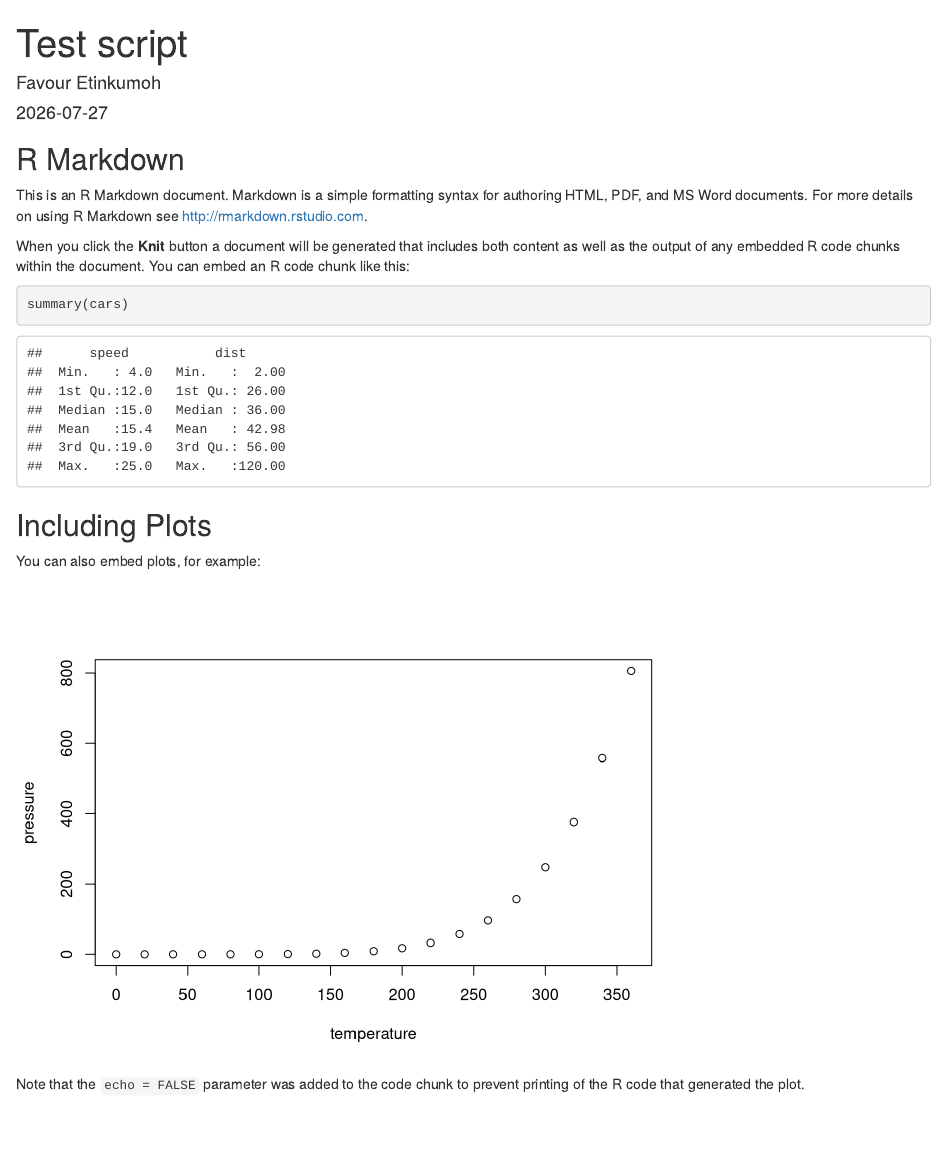
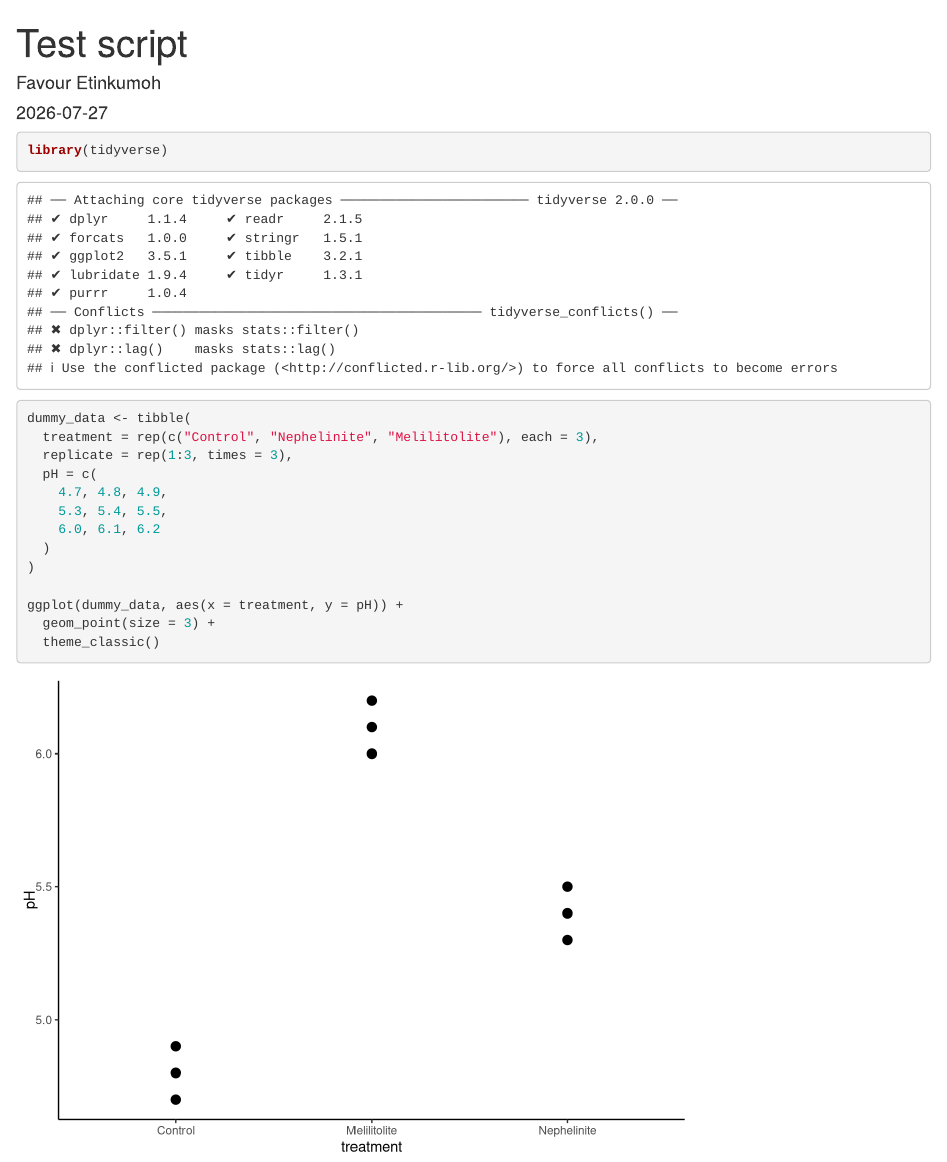
Before and after one commit to Favour258/learning-shiny, an R Markdown document (test-script.Rmd): the page in a window 1100 px wide, from its top. Rendered offline with R 4.5, knitr and Pandoc, with nearby package versions.

Commit message:
This is me practicing to create a report with dummy data

````diff
--- a/test-script.Rmd
+++ b/test-script.Rmd
@@ -4,29 +4,23 @@ author: "Favour Etinkumoh"
 date: "2026-07-27"
 output:
   html_document:
-  keep_md: true
+    keep_md: true
 ---
 
-```{r setup, include=FALSE}
-knitr::opts_chunk$set(echo = TRUE)
+```{r}
+library(tidyverse)
+
+dummy_data <- tibble(
+  treatment = rep(c("Control", "Nephelinite", "Melilitolite"), each = 3),
+  replicate = rep(1:3, times = 3),
+  pH = c(
+    4.7, 4.8, 4.9,
+    5.3, 5.4, 5.5,
+    6.0, 6.1, 6.2
+  )
+)
+
+ggplot(dummy_data, aes(x = treatment, y = pH)) +
+  geom_point(size = 3) +
+  theme_classic()
 ```
-
-## R Markdown
-
-This is an R Markdown document. Markdown is a simple formatting syntax for authoring HTML, PDF, and MS Word documents. For more details on using R Markdown see <http://rmarkdown.rstudio.com>.
-
-When you click the **Knit** button a document will be generated that includes both content as well as the output of any embedded R code chunks within the document. You can embed an R code chunk like this:
-
-```{r cars}
-summary(cars)
-```
-
-## Including Plots
-
-You can also embed plots, for example:
-
-```{r pressure, echo=FALSE}
-plot(pressure)
-```
-
-Note that the `echo = FALSE` parameter was added to the code chunk to prevent printing of the R code that generated the plot.
````
